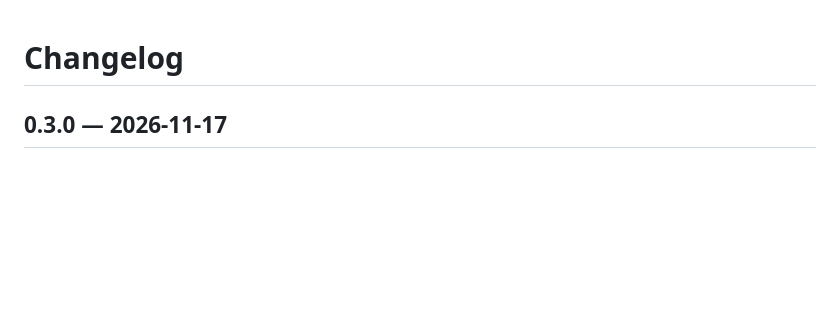
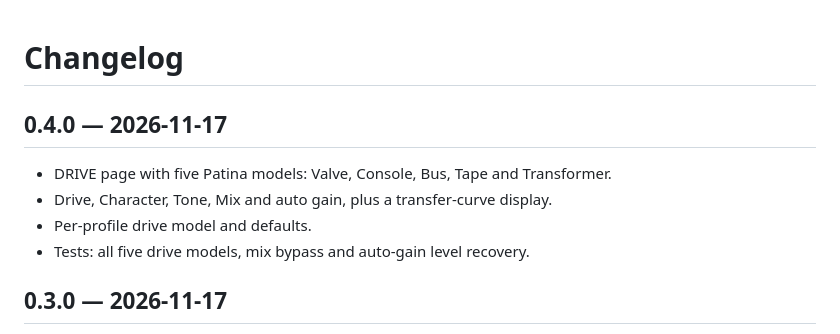
Before and after one commit to tylorismusic-commits/drum-suite, a Markdown page: CHANGELOG.md, the part around the change. Rendered like a GitHub page; blank space fills up the shorter version.

```diff
--- a/CHANGELOG.md
+++ b/CHANGELOG.md
@@ -1,4 +1,12 @@
 # Changelog
+
+## 0.4.0 — 2026-11-17
+
+- DRIVE page with five Patina models: Valve, Console, Bus, Tape and
+  Transformer.
+- Drive, Character, Tone, Mix and auto gain, plus a transfer-curve display.
+- Per-profile drive model and defaults.
+- Tests: all five drive models, mix bypass and auto-gain level recovery.
 
 ## 0.3.0 — 2026-11-17
 
```
Also changed, not shown: README.md (+26 -8 lines), THIRD_PARTY_NOTICES.md (+1 -0 lines), docs/drive.png (added), 14 other files.
